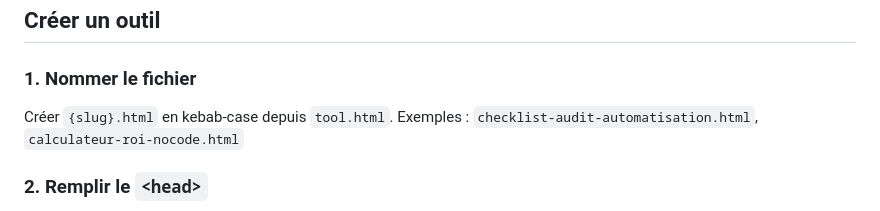
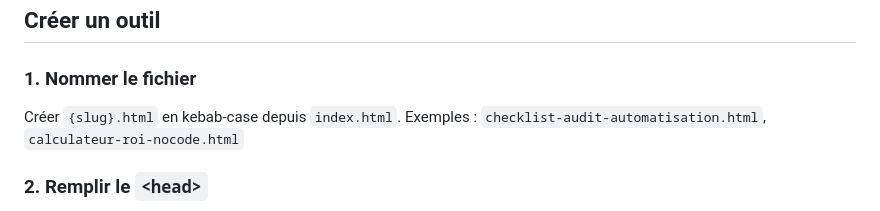
Before and after one commit to NoCodeFactory/ncf-tools-template, a Markdown page: CLAUDE.md, the part around the change. Drawn GitHub-style.

```diff
--- a/CLAUDE.md
+++ b/CLAUDE.md
@@ -27,7 +27,7 @@ type.png
 
 ### 1. Nommer le fichier
 
-Créer `{slug}.html` en kebab-case depuis `tool.html`.
+Créer `{slug}.html` en kebab-case depuis `index.html`.
 Exemples : `checklist-audit-automatisation.html`, `calculateur-roi-nocode.html`
 
 ### 2. Remplir le `<head>`
```
